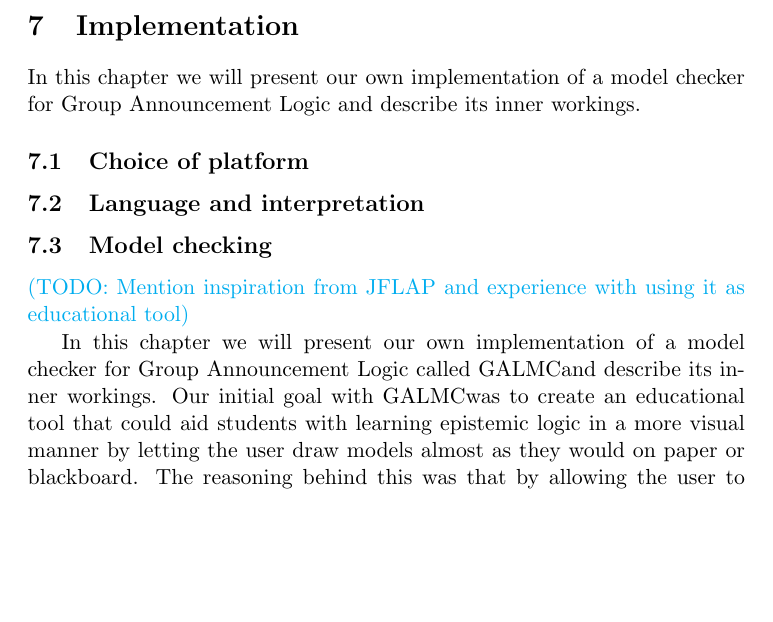
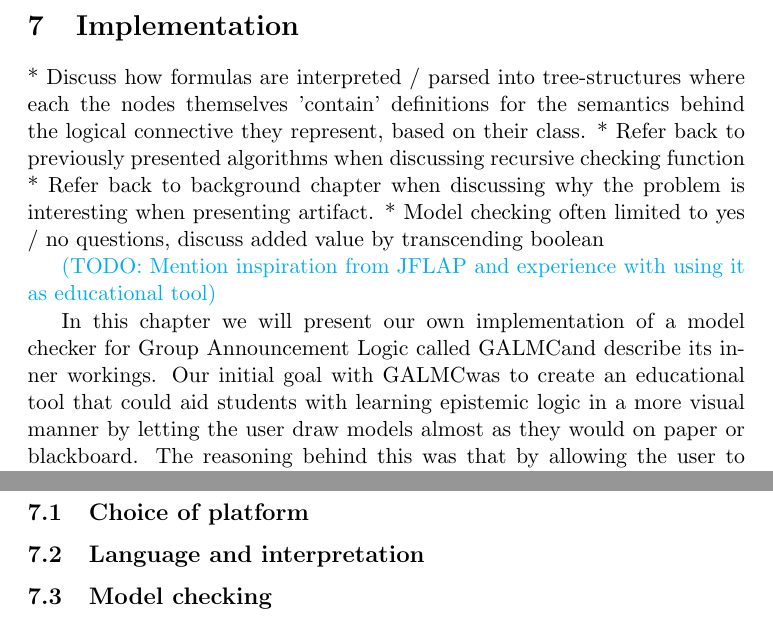
Before and after one commit to AndersKaareEide/Masteroppgave, a LaTeX document (Oppgave.tex, which reads Chapter_6_Implementation.tex): part of page 25 of 36 before the commit and two parts of pages 25 and 26 of 36 after it, the two joined at a grey line, cut so that both start at the same text, the shorter picture padded with empty space. Compiled offline with pdfLaTeX.

Commit message:
Skrev ned notater fra møte

```diff
--- a/Chapter_6_Implementation.tex
+++ b/Chapter_6_Implementation.tex
@@ -1,13 +1,9 @@
 \section{Implementation}\label{sec:impl}
 
-In this chapter we will present our own implementation of a model checker for Group Announcement Logic and describe its inner workings.
-
-\subsection{Choice of platform}
-
-\subsection{Language and interpretation}
-
-\subsection{Model checking}
-
+* Discuss how formulas are interpreted / parsed into tree-structures where each the nodes themselves 'contain' definitions for the semantics behind the logical connective they represent, based on their class.
+* Refer back to previously presented algorithms when discussing recursive checking function
+* Refer back to background chapter when discussing why the problem is interesting when presenting artifact.
+* Model checking often limited to yes / no questions, discuss added value by transcending boolean
 
 \todo{Mention inspiration from JFLAP and experience with using it as educational tool}
 %JFLAP, a tool previously used here at our faculty to teach students how turing machines and finite state automatas work.
```
Also changed, not shown: Chapter_2_Background.tex (+2 -1 lines), Chapter_6_Implementation.tex (8 more changed lines).
